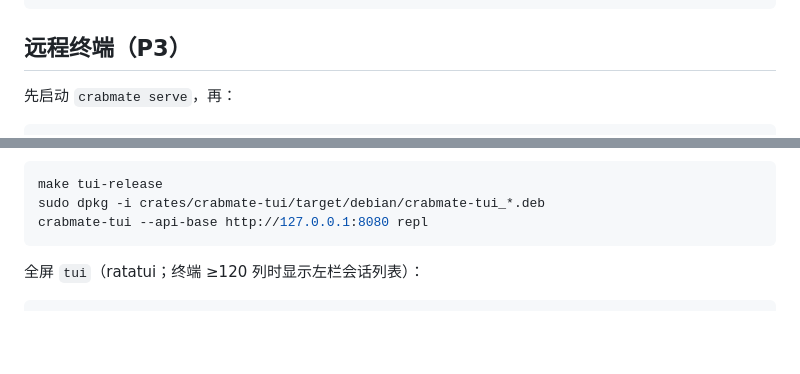
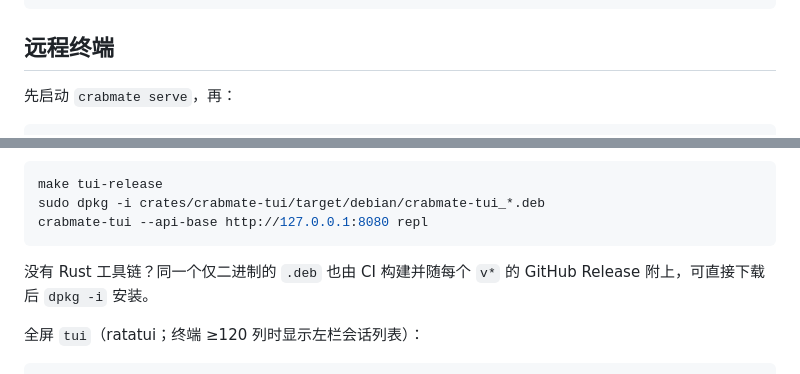
Before and after one commit to noisystreet/crabmate-client, a Markdown page: README.zh-CN.md, 2 parts joined by grey strips. Drawn GitHub-style; blank space fills up the shorter version.

````diff
--- a/README.zh-CN.md
+++ b/README.zh-CN.md
@@ -69,7 +69,7 @@ make tui-release        # 产出 crabmate-tui_*.deb（仅二进制；无图标
 make clean
 ```
 
-## 远程终端（P3）
+## 远程终端
 
 先启动 `crabmate serve`，再：
 
@@ -113,6 +113,8 @@ make tui-release
 sudo dpkg -i crates/crabmate-tui/target/debian/crabmate-tui_*.deb
 crabmate-tui --api-base http://127.0.0.1:8080 repl
 ```
+
+没有 Rust 工具链？同一个仅二进制的 `.deb` 也由 CI 构建并随每个 `v*` 的 GitHub Release 附上，可直接下载后 `dpkg -i` 安装。
 
 全屏 `tui`（ratatui；终端 ≥120 列时显示左栏会话列表）：
 
````
Also changed, not shown: README.md (+3 -1 lines), docs/design/remote_cli_tui.md (+3 -3 lines).
